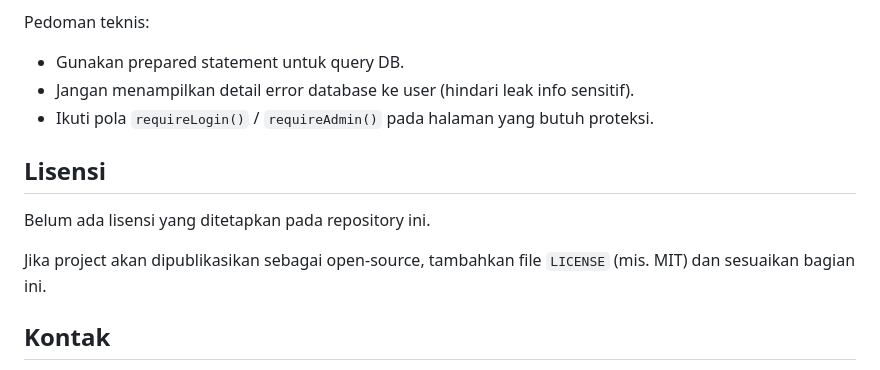
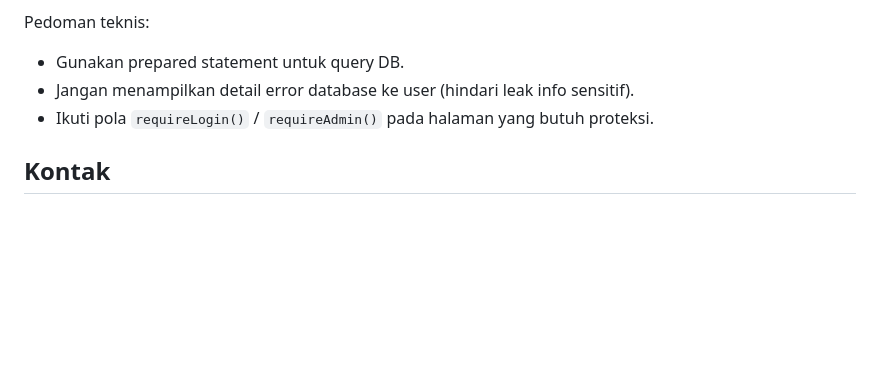
Before and after one commit to ICCsman1mgl/project-1_icc_20-21, a Markdown page: README.md, the part around the change. Rendered like a GitHub page; blank space fills up the shorter version.

Commit message:
Remove license section from README
Removed licensing section and added notes for open-source projects.

```diff
--- a/README.md
+++ b/README.md
@@ -217,12 +217,6 @@ Pedoman teknis:
 - Jangan menampilkan detail error database ke user (hindari leak info sensitif).
 - Ikuti pola `requireLogin()` / `requireAdmin()` pada halaman yang butuh proteksi.
 
-## Lisensi
-
-Belum ada lisensi yang ditetapkan pada repository ini.
-
-Jika project akan dipublikasikan sebagai open-source, tambahkan file `LICENSE` (mis. MIT) dan sesuaikan bagian ini.
-
 ## Kontak
 
 - Maintainer: (isi nama/tim)
```
